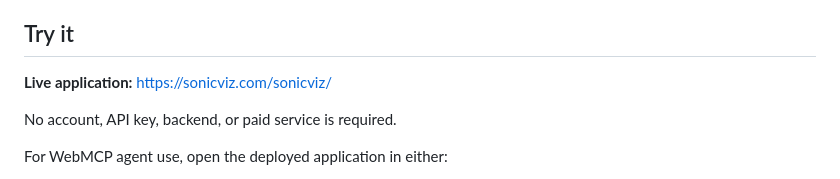
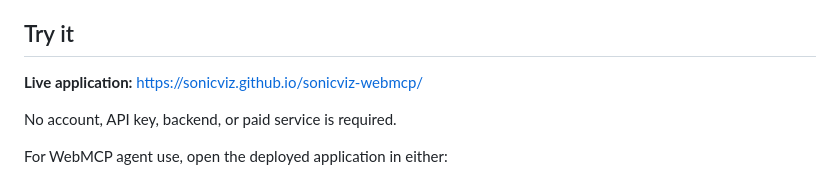
Before and after one commit to sonicviz/sonicviz-webmcp, a Markdown page: README.md, the part around the change. Rendered like a GitHub page.

Commit message:
Update live application URL in README

```diff
--- a/README.md
+++ b/README.md
@@ -54,7 +54,7 @@ SonicViz does the deterministic music calculations. The external agent interpret
 
 ## Try it
 
-**Live application:** https://sonicviz.com/sonicviz/
+**Live application:** https://sonicviz.github.io/sonicviz-webmcp/
 
 No account, API key, backend, or paid service is required.
 
```
